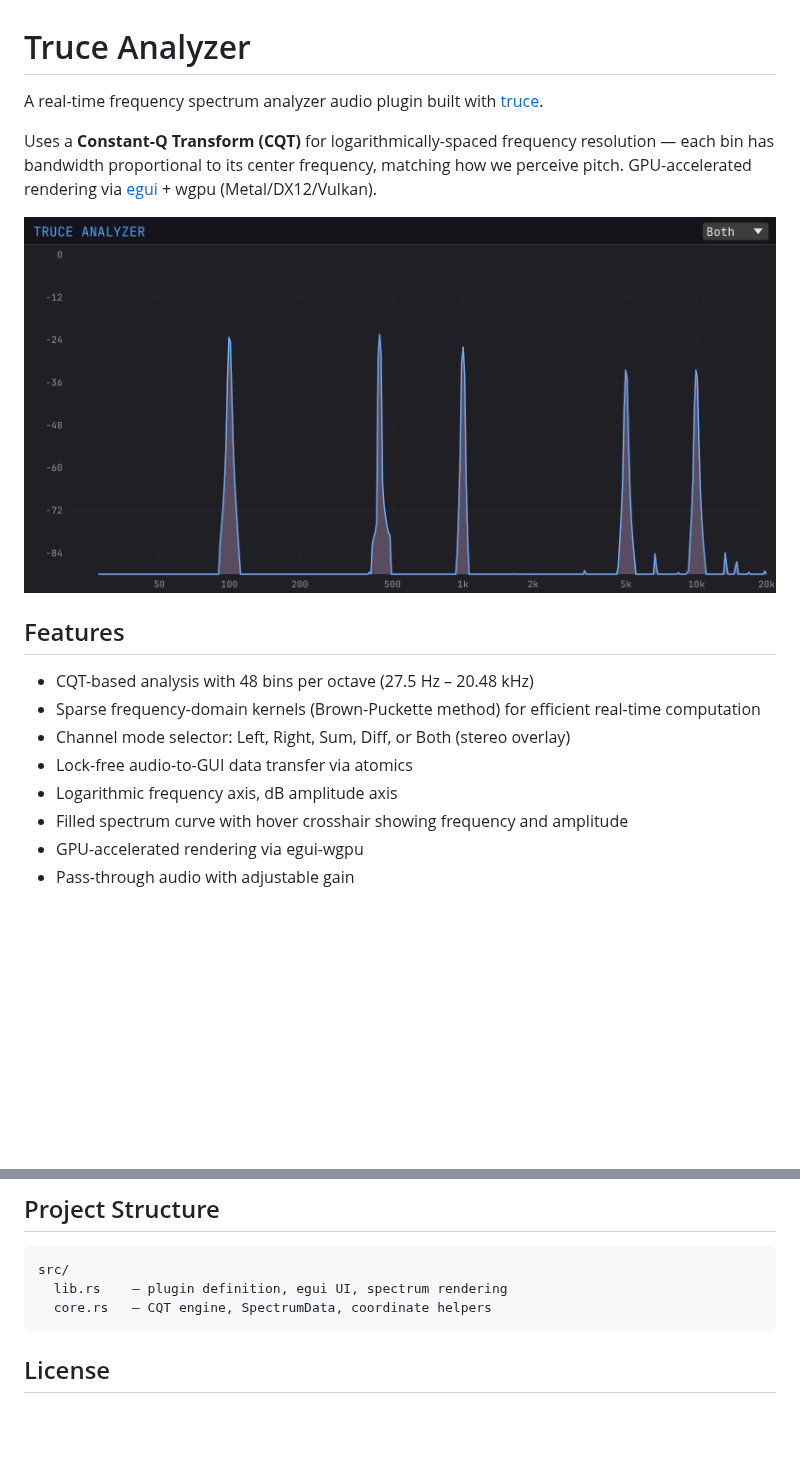
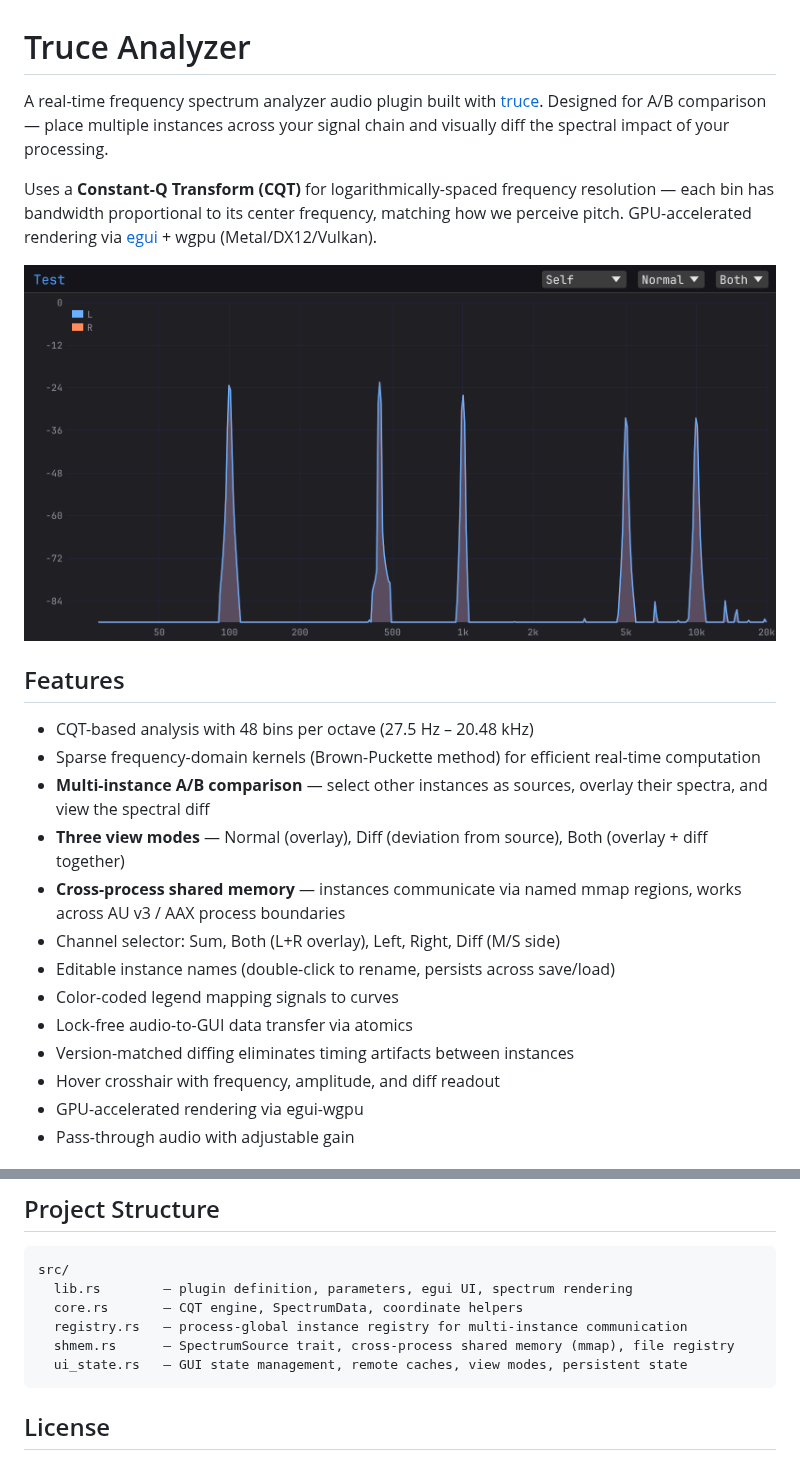
Before and after one commit to truce-audio/truce-analyzer, a Markdown page: README.md, 2 parts joined by grey strips. GitHub-like rendering; pictures changed too: screenshots/analyzer_spectrum.png; blank space fills up the shorter version.

Commit message:
Multiple source comparisons

````diff
--- a/README.md
+++ b/README.md
@@ -1,6 +1,6 @@
 # Truce Analyzer
 
-A real-time frequency spectrum analyzer audio plugin built with [truce](https://github.com/truce-audio/truce).
+A real-time frequency spectrum analyzer audio plugin built with [truce](https://github.com/truce-audio/truce). Designed for A/B comparison — place multiple instances across your signal chain and visually diff the spectral impact of your processing.
 
 Uses a **Constant-Q Transform (CQT)** for logarithmically-spaced frequency resolution — each bin has bandwidth proportional to its center frequency, matching how we perceive pitch. GPU-accelerated rendering via [egui](https://github.com/emilk/egui) + wgpu (Metal/DX12/Vulkan).
 
@@ -10,10 +10,15 @@ Uses a **Constant-Q Transform (CQT)** for logarithmically-spaced frequency resol
 
 - CQT-based analysis with 48 bins per octave (27.5 Hz – 20.48 kHz)
 - Sparse frequency-domain kernels (Brown-Puckette method) for efficient real-time computation
-- Channel mode selector: Left, Right, Sum, Diff, or Both (stereo overlay)
+- **Multi-instance A/B comparison** — select other instances as sources, overlay their spectra, and view the spectral diff
+- **Three view modes** — Normal (overlay), Diff (deviation from source), Both (overlay + diff together)
+- **Cross-process shared memory** — instances communicate via named mmap regions, works across AU v3 / AAX process boundaries
+- Channel selector: Sum, Both (L+R overlay), Left, Right, Diff (M/S side)
+- Editable instance names (double-click to rename, persists across save/load)
+- Color-coded legend mapping signals to curves
 - Lock-free audio-to-GUI data transfer via atomics
-- Logarithmic frequency axis, dB amplitude axis
-- Filled spectrum curve with hover crosshair showing frequency and amplitude
+- Version-matched diffing eliminates timing artifacts between instances
+- Hover crosshair with frequency, amplitude, and diff readout
 - GPU-accelerated rendering via egui-wgpu
 - Pass-through audio with adjustable gain
 
@@ -41,8 +46,11 @@ cargo watch -x build                            # iterate with hot-reload
 
 ```
 src/
-  lib.rs    — plugin definition, egui UI, spectrum rendering
-  core.rs   — CQT engine, SpectrumData, coordinate helpers
+  lib.rs        — plugin definition, parameters, egui UI, spectrum rendering
+  core.rs       — CQT engine, SpectrumData, coordinate helpers
+  registry.rs   — process-global instance registry for multi-instance communication
+  shmem.rs      — SpectrumSource trait, cross-process shared memory (mmap), file registry
+  ui_state.rs   — GUI state management, remote caches, view modes, persistent state
 ```
 
 ## License
````
Also changed, not shown: 7 other files.
